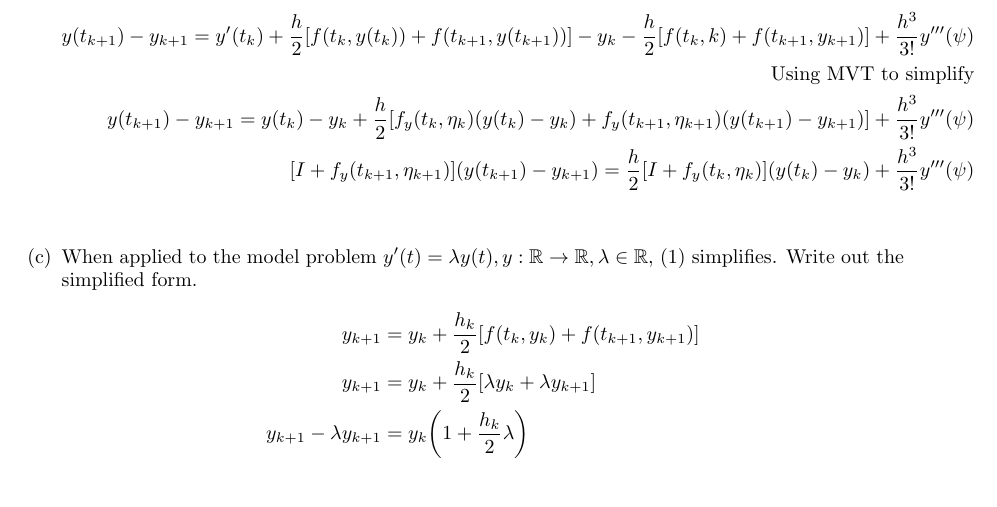
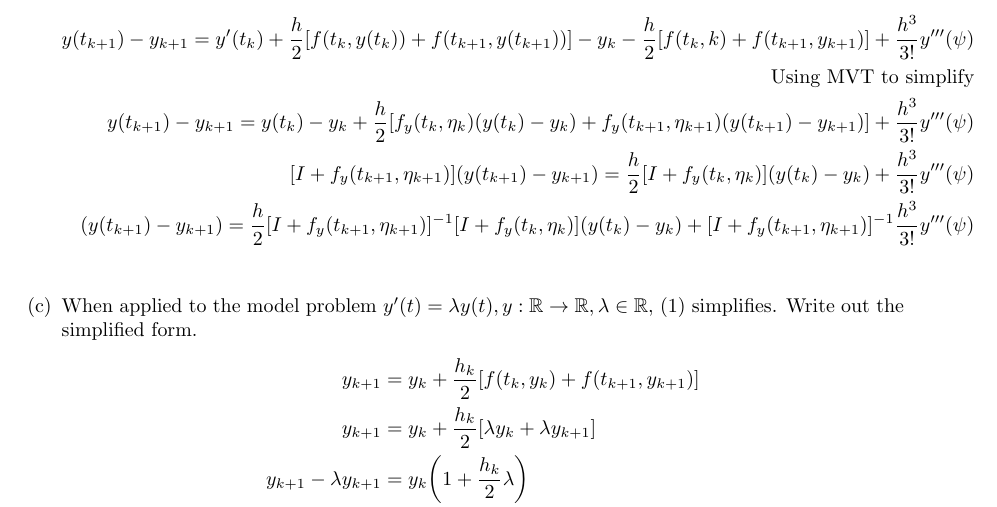
Before and after one commit to poonkeegan/school, a LaTeX document (cscd37/assgn3.tex): part of page 2 of 3, cut so that both start at the same text. Compiled offline with pdfLaTeX.

Commit message:
Fri Apr  6 18:41:41 EDT 2018

```diff
--- a/cscd37/assgn3.tex
+++ b/cscd37/assgn3.tex
@@ -185,6 +185,12 @@ poonkeeg\\
                     = \frac{h}{2}
                     [I + f_y (t_k, \eta_k)](y(t_k) - y_k)
                     + \frac{h^3}{3!}y'''(\psi) \\
+                    (y(t_{k+1}) - y_{k+1})
+                    = \frac{h}{2}
+                    [I + f_y (t_{k+1}, \eta_{k+1})]^{-1}
+                    [I + f_y (t_k, \eta_k)](y(t_k) - y_k)
+                    + [I + f_y (t_{k+1}, \eta_{k+1})]^{-1}
+                    \frac{h^3}{3!}y'''(\psi) \\
                 \end{align*}
             \item When applied to the model problem $y'(t) = \lambda y(t),
                 y: \mathbb{R} \rightarrow \mathbb{R}, \lambda \in
```
Also changed, not shown: cscd37/assgn3.pdf.
